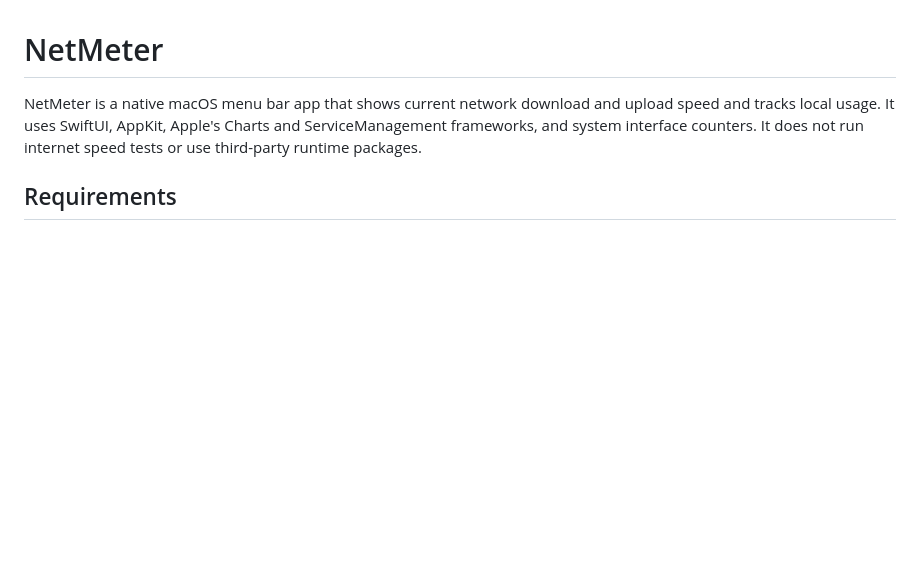
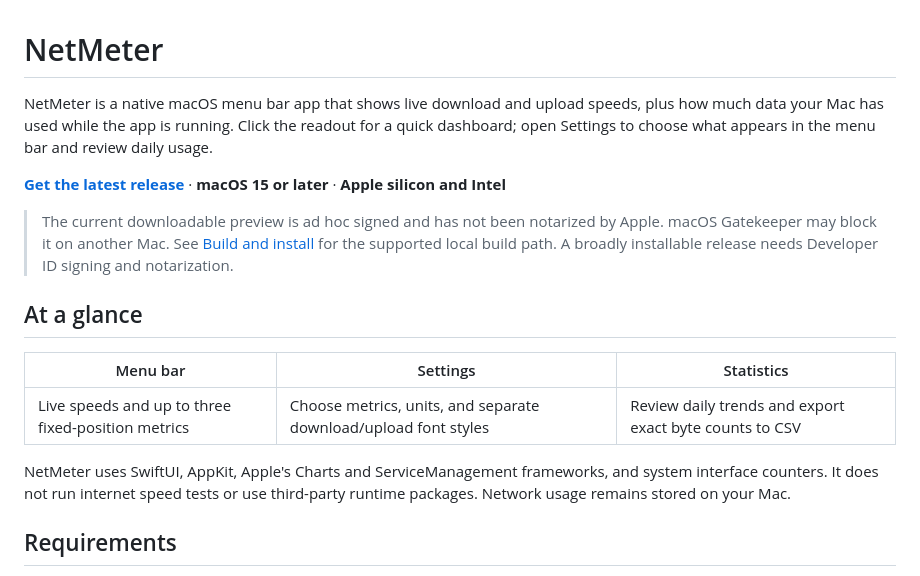
Before and after one commit to Sudhirkumar136/SpeedMeter, a Markdown page: README.md, the part around the change. Drawn GitHub-style; blank space fills up the shorter version.

Commit message:
Prepare public NetMeter preview release

```diff
--- a/README.md
+++ b/README.md
@@ -1,6 +1,18 @@
 # NetMeter
 
-NetMeter is a native macOS menu bar app that shows current network download and upload speed and tracks local usage. It uses SwiftUI, AppKit, Apple's Charts and ServiceManagement frameworks, and system interface counters. It does not run internet speed tests or use third-party runtime packages.
+NetMeter is a native macOS menu bar app that shows live download and upload speeds, plus how much data your Mac has used while the app is running. Click the readout for a quick dashboard; open Settings to choose what appears in the menu bar and review daily usage.
+
+**[Get the latest release](https://github.com/Sudhirkumar136/SpeedMeter/releases)** · **macOS 15 or later** · **Apple silicon and Intel**
+
+> The current downloadable preview is ad hoc signed and has not been notarized by Apple. macOS Gatekeeper may block it on another Mac. See [Build and install](#build-and-install) for the supported local build path. A broadly installable release needs Developer ID signing and notarization.
+
+## At a glance
+
+| Menu bar | Settings | Statistics |
+| --- | --- | --- |
+| Live speeds and up to three fixed-position metrics | Choose metrics, units, and separate download/upload font styles | Review daily trends and export exact byte counts to CSV |
+
+NetMeter uses SwiftUI, AppKit, Apple's Charts and ServiceManagement frameworks, and system interface counters. It does not run internet speed tests or use third-party runtime packages. Network usage remains stored on your Mac.
 
 ## Requirements
 
```
Also changed, not shown: docs/releases/v1.1.3.md (added, +20 -0 lines).
